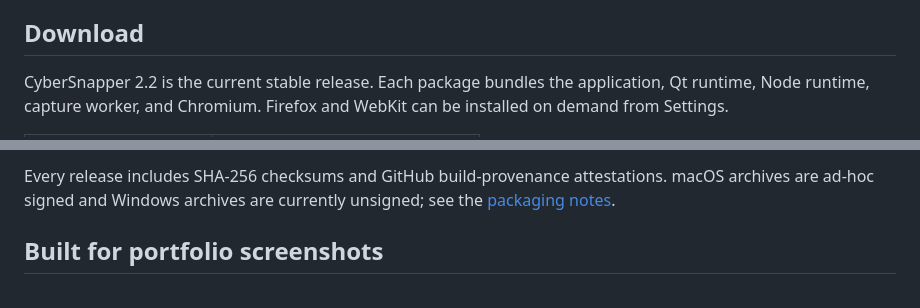
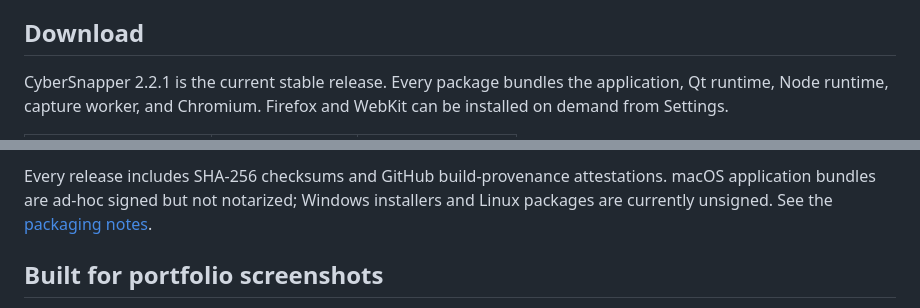
Before and after one commit to Alex9001/CyberSnapper, a Markdown page: README.md, 2 parts joined by grey strips. GitHub-like rendering.

```diff
--- a/README.md
+++ b/README.md
@@ -27,5 +27,5 @@ The finished files are normal PNG, WebP, AVIF, or PDF files in a portable folder
 
 ## Download
 
-CyberSnapper 2.2 is the current stable release. Each package bundles the application, Qt runtime, Node runtime, capture worker, and Chromium. Firefox and WebKit can be installed on demand from Settings.
+CyberSnapper 2.2.1 is the current stable release. Every package bundles the application, Qt runtime, Node runtime, capture worker, and Chromium. Firefox and WebKit can be installed on demand from Settings.
 
@@ -38,5 +40,5 @@ CyberSnapper 2.2 is the current stable release. Each package bundles the applica
 
-Every release includes SHA-256 checksums and GitHub build-provenance attestations. macOS archives are ad-hoc signed and Windows archives are currently unsigned; see the [packaging notes](docs/BUILDING.md#packages).
+Every release includes SHA-256 checksums and GitHub build-provenance attestations. macOS application bundles are ad-hoc signed but not notarized; Windows installers and Linux packages are currently unsigned. See the [packaging notes](docs/BUILDING.md#packages).
 
 ## Built for portfolio screenshots
 
```
Also changed, not shown: other parts of README.md (+8 -6 lines), RELEASE.md (+23 -7 lines), docs/BUILDING.md (+11 -3 lines), docs/releases/v2.2.1.md (added, +32 -0 lines), assets/cybersnapper-512.png (added), 15 other files.
